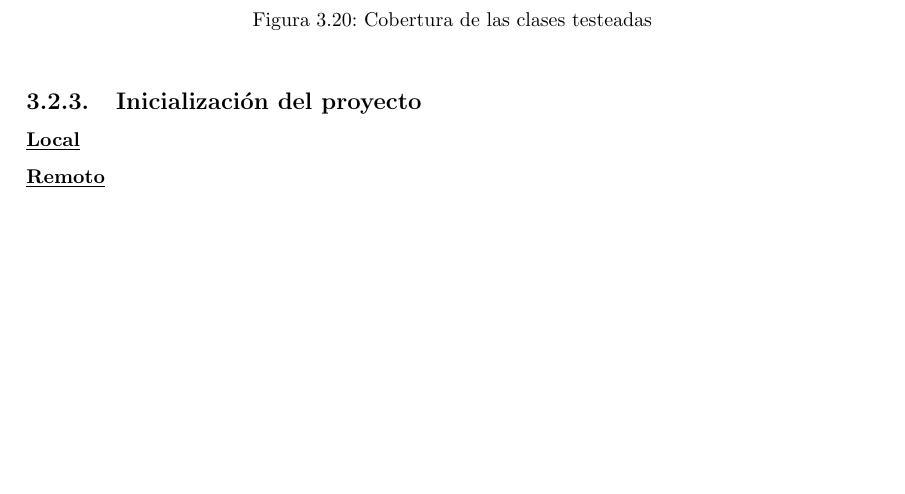
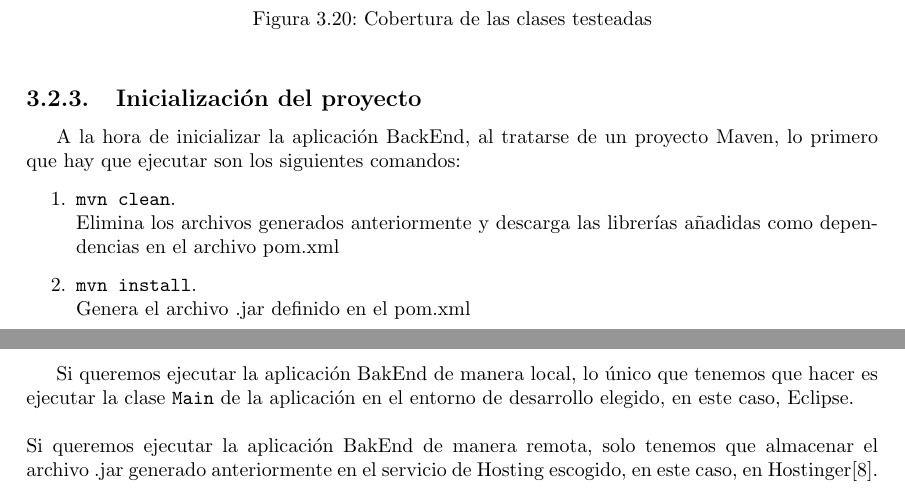
Before and after one commit to myscel/tfg-estudio-medico-memoria, a LaTeX thesis (memoria/main.tex, which reads memoria/chapters/implementacion.tex): part of page 30 of 35 before the commit and two parts of pages 30 and 31 of 37 after it, the two joined at a grey line, cut so that both start at the same text, the shorter picture padded with empty space. Compiled offline with pdfLaTeX.

Commit message:
implementacion back terminado

```diff
--- a/memoria/chapters/implementacion.tex
+++ b/memoria/chapters/implementacion.tex
@@ -278,5 +278,15 @@
 
 
     \subsection{Inicialización del proyecto}
-        \subsubsection{\underline{Local}}
-        \subsubsection{\underline{Remoto}}
+        A la hora de inicializar la aplicación BackEnd, al tratarse de un proyecto  Maven, lo primero que hay que ejecutar son los siguientes comandos:
+
+        \begin{enumerate}
+          \item\texttt{mvn clean}.\\
+          Elimina los archivos generados anteriormente y descarga las librerías añadidas como dependencias en el archivo pom.xml
+          \item\texttt{mvn install}. \\
+          Genera el archivo .jar definido en el pom.xml
+        \end{enumerate}
+
+        Si queremos ejecutar la aplicación BakEnd de manera local, lo único que tenemos que hacer es ejecutar la clase \texttt{Main} de la aplicación en el entorno de desarrollo elegido, en este caso, Eclipse. \\
+        \newline
+        Si queremos ejecutar la aplicación BakEnd de manera remota, solo tenemos que almacenar el archivo .jar generado anteriormente en el servicio de Hosting escogido, en este caso, en Hostinger\cite{hostinger}.
```
Also changed, not shown: memoria/chapters/mantenimiento.tex (added, +1 -0 lines), memoria/main.tex (+1 -0 lines), memoria/tfg_estudio_medico.pdf, memoria/chapters/implementacion.tex (2 more changed lines), 1 other file.
